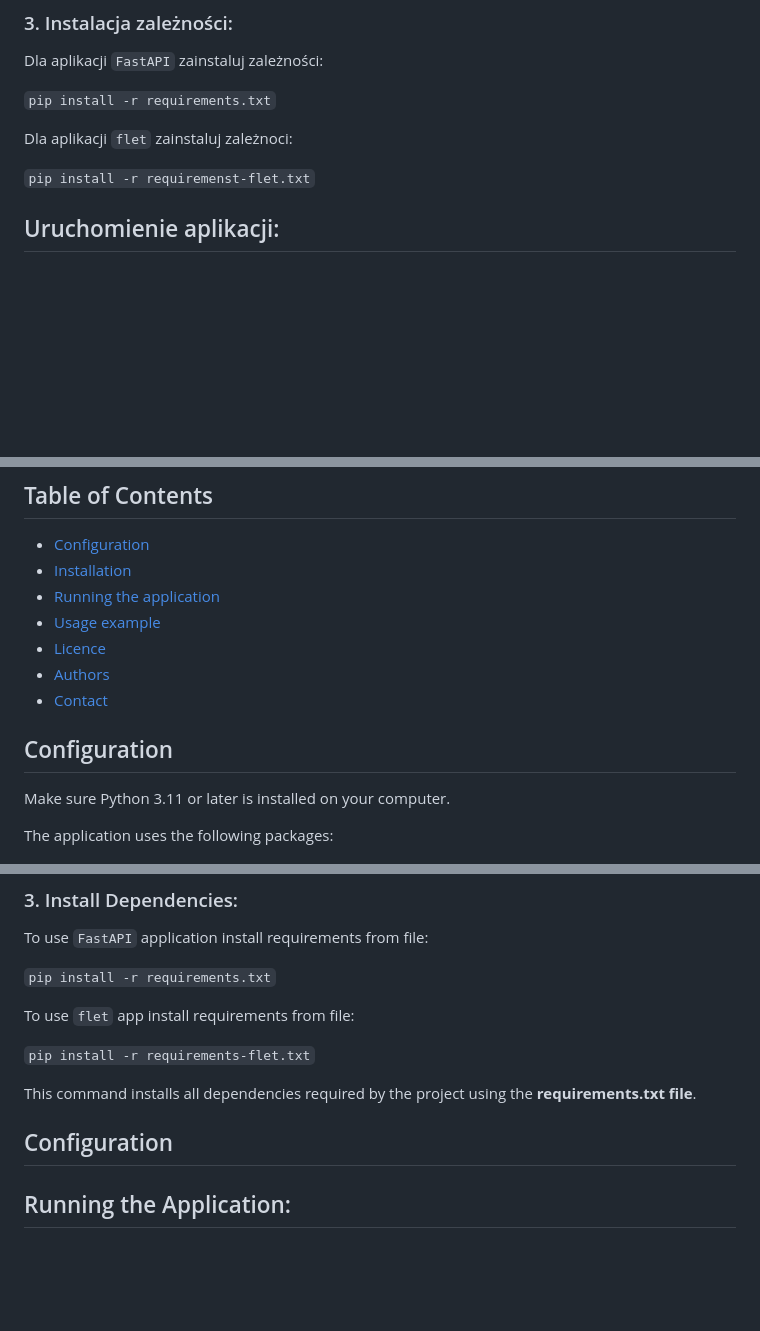
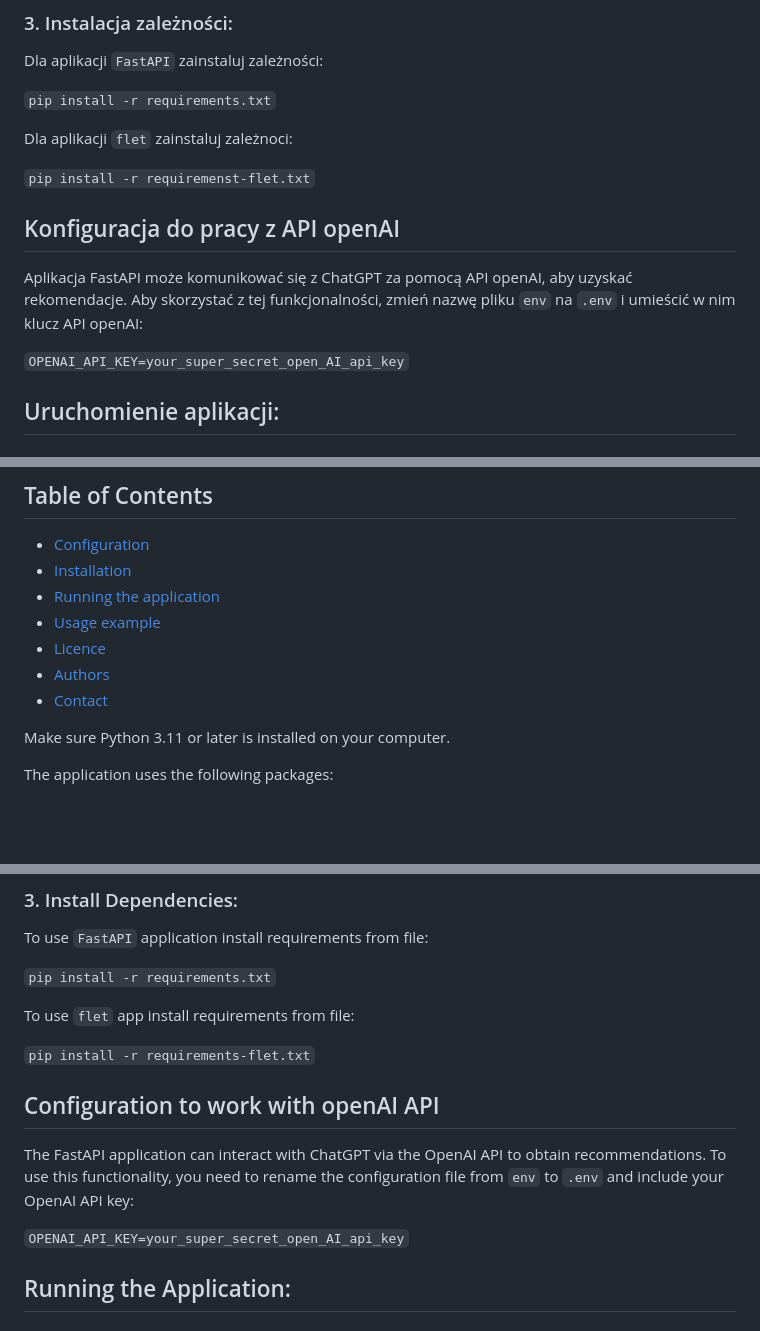
Before and after one commit to rafalradx/churn-shield, a Markdown page: README.md, 3 parts joined by grey strips. Rendered like a GitHub page; blank space fills up the shorter version.

```diff
--- a/README.md
+++ b/README.md
@@ -63,6 +63,11 @@ Dla aplikacji `flet` zainstaluj zależnoci:
 
 `pip install -r requiremenst-flet.txt`
 
+## Konfiguracja do pracy z API openAI
+
+Aplikacja FastAPI może komunikować się z ChatGPT za pomocą API openAI, aby uzyskać rekomendacje. Aby skorzystać z tej funkcjonalności, zmień nazwę pliku `env` na `.env` i umieścić w nim klucz API openAI:
+
+`OPENAI_API_KEY=your_super_secret_open_AI_api_key`
 
 ## Uruchomienie aplikacji:
 
@@ -150,8 +155,6 @@ Jeśli masz pytania, sugestie lub chciałbyś się skontaktować w sprawie aplik
 - [Authors](#Authors)
 - [Contact](#Contact)
 
-## Configuration
-
 Make sure Python 3.11 or later is installed on your computer.
 
 The application uses the following packages:
@@ -191,9 +194,11 @@ To use `flet` app install requirements from file:
 
 `pip install -r requirements-flet.txt`
 
-This command installs all dependencies required by the project using the **requirements.txt file**.
+## Configuration to work with openAI API
 
-## Configuration
+The FastAPI application can interact with ChatGPT via the OpenAI API to obtain recommendations. To use this functionality, you need to rename the configuration file from `env` to `.env` and include your OpenAI API key:
+
+`OPENAI_API_KEY=your_super_secret_open_AI_api_key`
 
 ###
 
```
